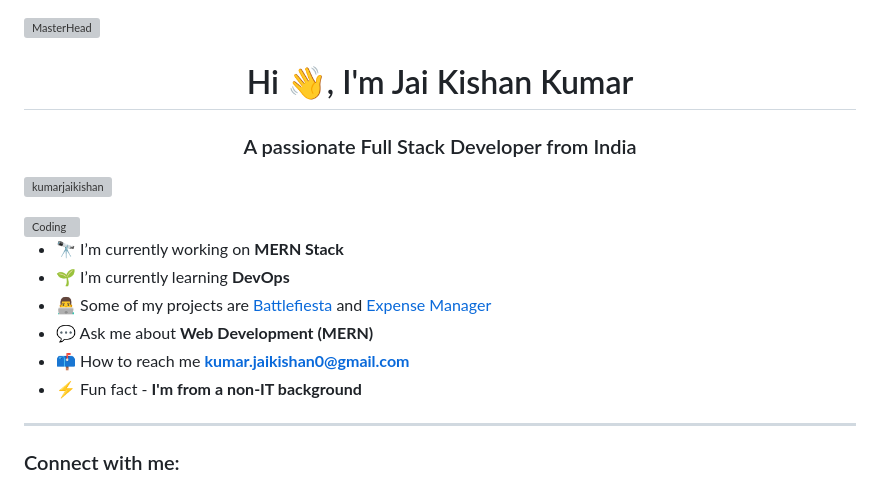
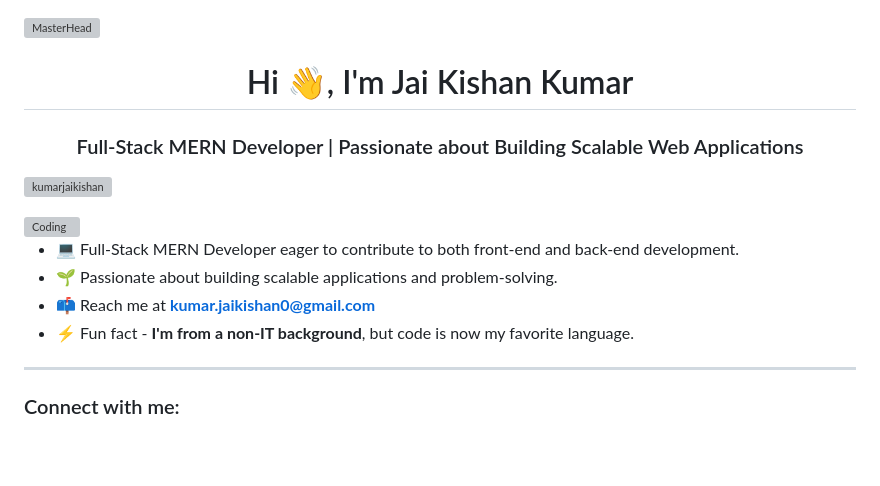
Before and after one commit to kumarjaikishan/kumarjaikishan, a Markdown page: README.md, the part around one of its changes. Rendered like a GitHub page; blank space fills up the shorter version; grey boxes are pictures that could not be loaded.

```diff
--- a/README.md
+++ b/README.md
@@ -1,18 +1,17 @@
 [![MasterHead](https://res.cloudinary.com/dusxlxlvm/image/upload/v1714549243/coder_fsxu0m.jpg)](https://github.com/kumarjaikishan)
+
 <h1 align="center">Hi 👋, I'm Jai Kishan Kumar</h1>
-<h3 align="center">A passionate Full Stack Developer from India</h3>
+<h3 align="center">Full-Stack MERN Developer | Passionate about Building Scalable Web Applications</h3>
 
 <p align="left">
   <img src="https://komarev.com/ghpvc/?username=kumarjaikishan&label=Profile%20views&color=0e75b6&style=flat" alt="kumarjaikishan" />
 </p>
 <img align="right" alt="Coding" width="400" src="https://res.cloudinary.com/dusxlxlvm/image/upload/v1714548179/developer_xotwko.gif">
 
-- 🔭 I’m currently working on **MERN Stack**
-- 🌱 I’m currently learning **DevOps**
-- 👨‍💻 Some of my projects are [Battlefiesta](https://battlefiesta.in) and [Expense Manager](https://accusoft.battlefiesta.in)
-- 💬 Ask me about **Web Development (MERN)**
-- 📫 How to reach me **kumar.jaikishan0@gmail.com**
-- ⚡ Fun fact - **I'm from a non-IT background**
+- 💻 Full-Stack MERN Developer eager to contribute to both front-end and back-end development.
+- 🌱 Passionate about building scalable applications and problem-solving.
+- 📫 Reach me at **[kumar.jaikishan0@gmail.com](mailto:kumar.jaikishan0@gmail.com)**
+- ⚡ Fun fact - **I'm from a non-IT background**, but code is now my favorite language.
 
 <hr style="height:0.5px;border:none;color:#ccc;background-color:#ccc;" />
 
```
Also changed, not shown: other parts of README.md (+50 -24 lines).
